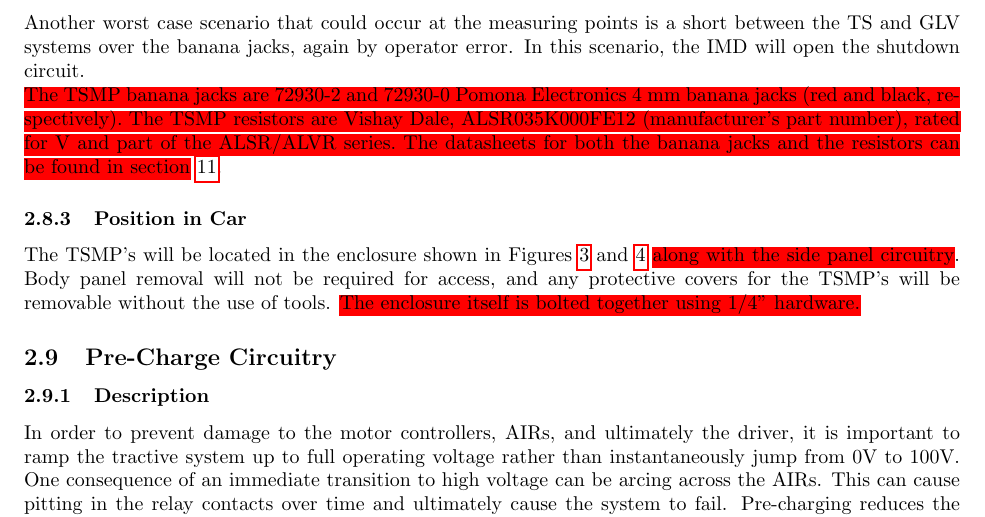
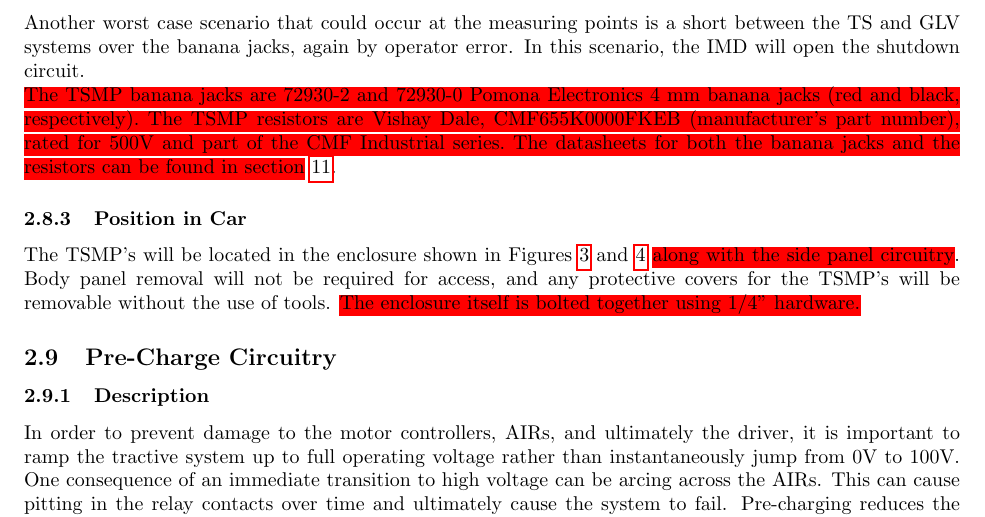
Before and after one commit to OlinREVO/ESF_FSAE, a LaTeX document (formula_sae_esf.tex): part of page 21 of 82, cut so that both start at the same text. Compiled offline with pdfLaTeX.

Commit message:
Realized TSMP part no. was wrong, on wrong branch right now :(

```diff
--- a/formula_sae_esf.tex
+++ b/formula_sae_esf.tex
@@ -544,7 +544,7 @@ Two hall effect current sensors, each wired around the power lines of the motor
 
             Another worst case scenario that could occur at the measuring points is a short between the TS and GLV systems over the banana jacks, again by operator error. In this scenario, the IMD will open the shutdown circuit.
 
-            \hlr{The TSMP banana jacks are 72930-2 and 72930-0 Pomona Electronics 4 mm banana jacks (red and black, respectively). The TSMP resistors are Vishay Dale, ALSR035K000FE12 (manufacturer's part number), rated for V and part of the ALSR/ALVR series. The datasheets for both the banana jacks and the resistors can be found in section} \ref{tsmpappendix}.
+            \hlr{The TSMP banana jacks are 72930-2 and 72930-0 Pomona Electronics 4 mm banana jacks (red and black, respectively). The TSMP resistors are Vishay Dale, CMF655K0000FKEB  (manufacturer's part number), rated for 500V and part of the CMF Industrial series. The datasheets for both the banana jacks and the resistors can be found in section} \ref{tsmpappendix}.
 
             %Describe wiring, show schematics, and describe connectors and cables used and show useful data regarding the wiring.  Include details on the protection resistor including resistance, voltage and power rating.
 
```
